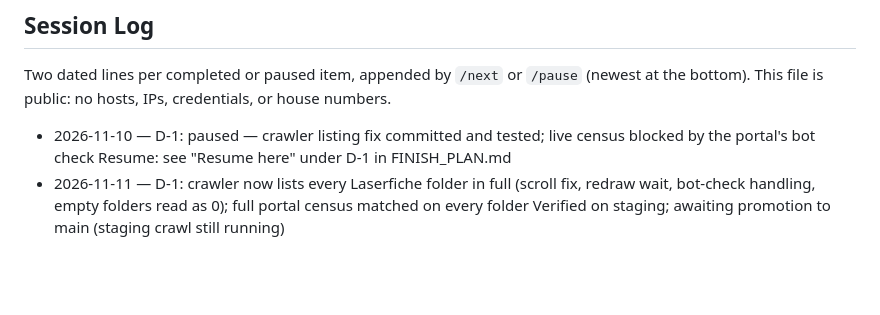
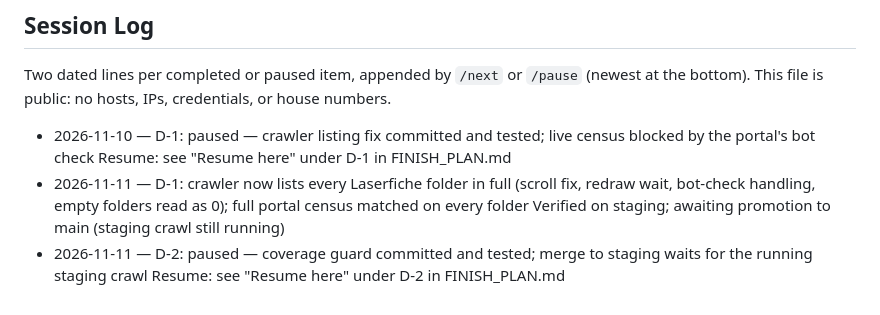
Before and after one commit to dradisdev/ACKuifer, a Markdown page: CLAUDE.md, the part around the change. GitHub-like rendering; blank space fills up the shorter version.

Commit message:
docs: session log, D-2 paused
Co-Authored-By: Claude Opus 5.5 <noreply@anthropic.com>

```diff
--- a/CLAUDE.md
+++ b/CLAUDE.md
@@ -48,3 +48,5 @@ This file is public: no hosts, IPs, credentials, or house numbers.
   Resume: see "Resume here" under D-1 in FINISH_PLAN.md
 - 2026-11-11 — D-1: crawler now lists every Laserfiche folder in full (scroll fix, redraw wait, bot-check handling, empty folders read as 0); full portal census matched on every folder
   Verified on staging; awaiting promotion to main (staging crawl still running)
+- 2026-11-11 — D-2: paused — coverage guard committed and tested; merge to staging waits for the running staging crawl
+  Resume: see "Resume here" under D-2 in FINISH_PLAN.md
```
